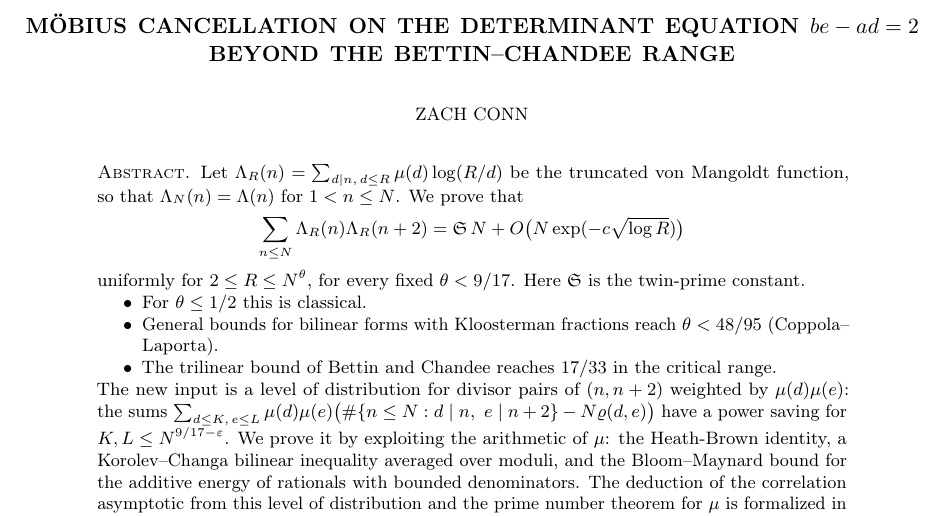
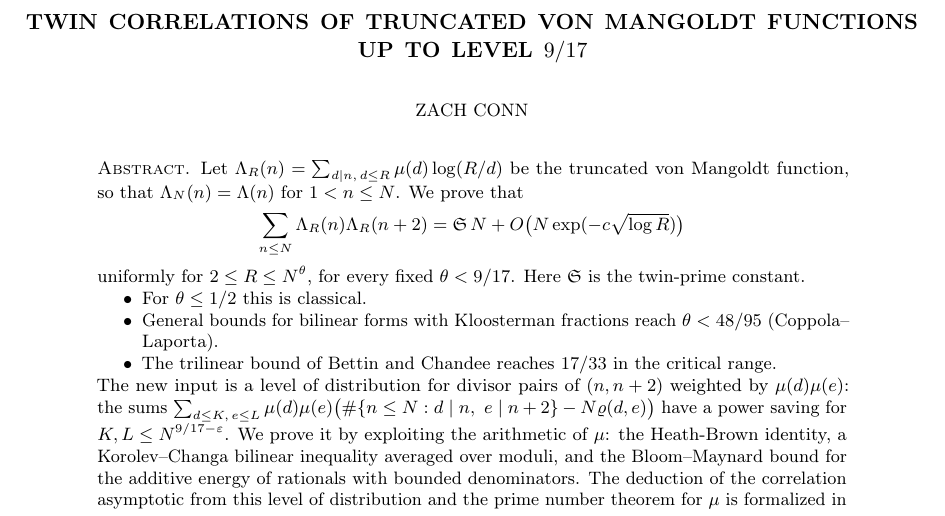
Before and after one commit to zpconn/twin-correlations, a LaTeX paper (paper/main.tex): part of page 1 of 19, cut at the place of the change. Compiled offline with pdfLaTeX.

Commit message:
Retitle the paper around the Λ_R correlation result
New title: "Twin correlations of truncated von Mangoldt functions up to
level 9/17" (running head: "Twin correlations of Λ_R up to level 9/17").
README heading updated to match.

Co-Authored-By: Claude Opus 5.5 <noreply@anthropic.com>

```diff
--- a/paper/main.tex
+++ b/paper/main.tex
@@ -40,9 +40,8 @@
 \newcommand{\inv}[1]{\overline{#1}}
 \newcommand{\sumstar}{\sideset{}{^*}\sum}
 
-\title[M\"obius cancellation on the determinant equation]
-{M\"obius cancellation on the determinant equation $be-ad=2$\\
-beyond the Bettin--Chandee range}
+\title[Twin correlations of $\Lambda_R$ up to level $9/17$]
+{Twin correlations of truncated von Mangoldt functions\\ up to level $9/17$}
 
 \author{Zach Conn}
 \thanks{Zach Conn is the investigator responsible for this work.  The
```
Also changed, not shown: README.md.
